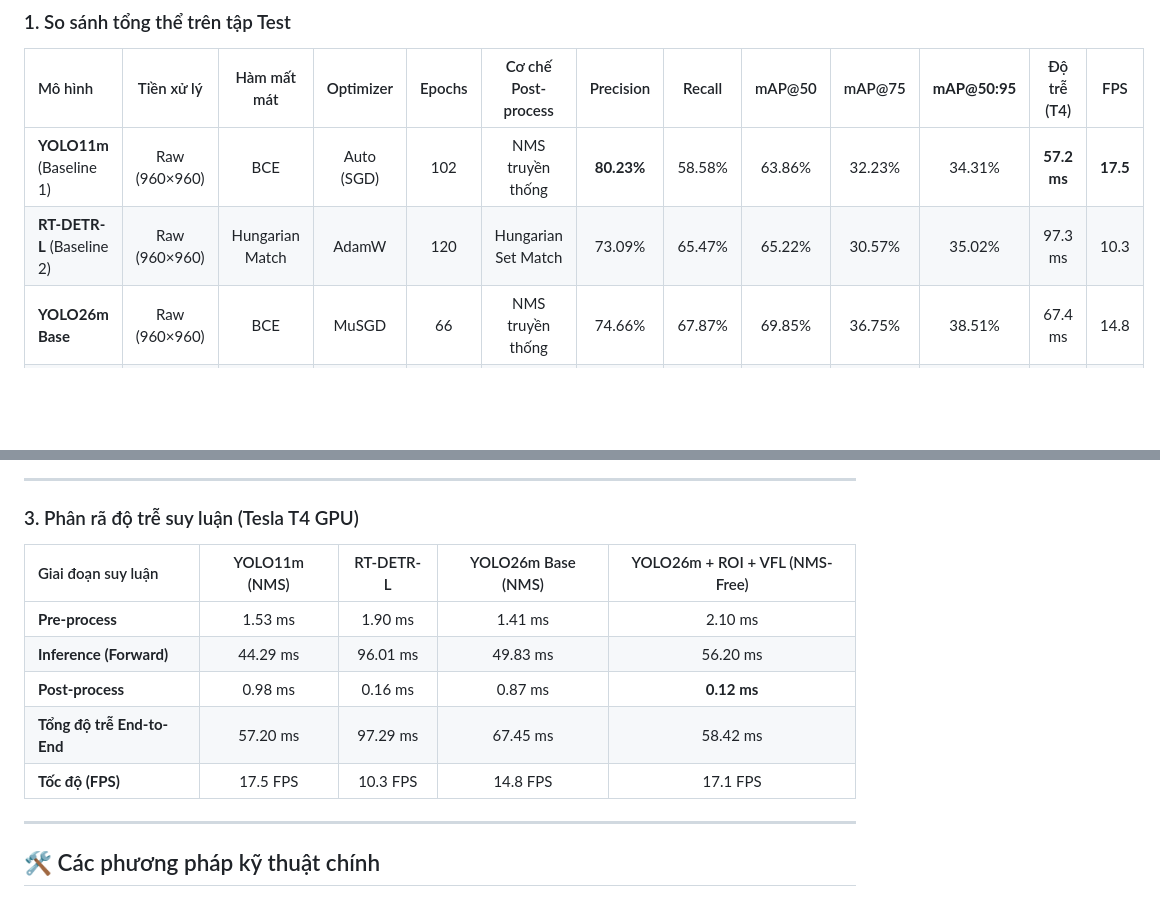
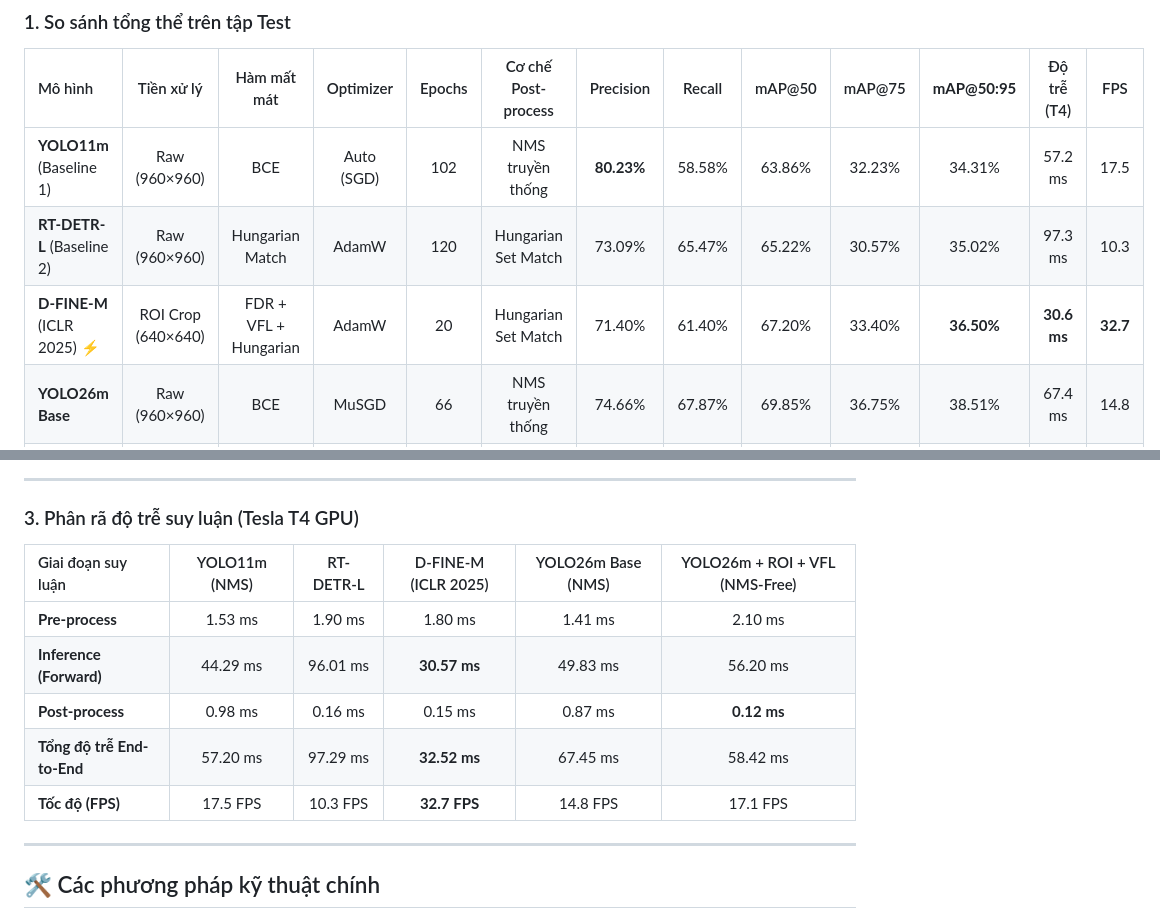
Before and after one commit to nvtanphat/glass-defect-inspector, a Markdown page: README.md, 2 parts joined by grey strips. Rendered like a GitHub page; blank space fills up the shorter version.

Commit message:
docs: add D-FINE-M benchmark results on held-out test split (36.50% mAP50:95, 32.7 FPS)

```diff
--- a/README.md
+++ b/README.md
@@ -19,8 +19,9 @@ Toàn bộ mô hình được đánh giá trên cùng một tập **Test độc
 
 | Mô hình | Tiền xử lý | Hàm mất mát | Optimizer | Epochs | Cơ chế Post-process | Precision | Recall | mAP@50 | mAP@75 | **mAP@50:95** | Độ trễ (T4) | FPS |
 | :--- | :---: | :---: | :---: | :---: | :---: | :---: | :---: | :---: | :---: | :---: | :---: | :---: |
-| **YOLO11m** (Baseline 1) | Raw (960×960) | BCE | Auto (SGD) | 102 | NMS truyền thống | **80.23%** | 58.58% | 63.86% | 32.23% | 34.31% | **57.2 ms** | **17.5** |
+| **YOLO11m** (Baseline 1) | Raw (960×960) | BCE | Auto (SGD) | 102 | NMS truyền thống | **80.23%** | 58.58% | 63.86% | 32.23% | 34.31% | 57.2 ms | 17.5 |
 | **RT-DETR-L** (Baseline 2) | Raw (960×960) | Hungarian Match | AdamW | 120 | Hungarian Set Match | 73.09% | 65.47% | 65.22% | 30.57% | 35.02% | 97.3 ms | 10.3 |
+| **D-FINE-M** (ICLR 2025) ⚡ | ROI Crop (640×640) | FDR + VFL + Hungarian | AdamW | 20 | Hungarian Set Match | 71.40% | 61.40% | 67.20% | 33.40% | **36.50%** | **30.6 ms** | **32.7** |
 | **YOLO26m Base** | Raw (960×960) | BCE | MuSGD | 66 | NMS truyền thống | 74.66% | 67.87% | 69.85% | 36.75% | 38.51% | 67.4 ms | 14.8 |
 | **YOLO26m Base** | Raw (960×960) | BCE | MuSGD | 66 | NMS-Free (One-to-One) | 71.75% | 67.10% | 69.05% | 37.15% | 38.17% | 71.2 ms | 14.1 |
 | **YOLO26m + ROI + VFL** | ROI Crop | Varifocal + Class Weights | MuSGD | 100 | NMS truyền thống | 72.99% | **68.22%** | **71.28%** | 37.18% | 39.37% | 59.8 ms | 16.7 |
@@ -43,13 +44,13 @@ Toàn bộ mô hình được đánh giá trên cùng một tập **Test độc
 
 ### 3. Phân rã độ trễ suy luận (Tesla T4 GPU)
 
-| Giai đoạn suy luận | YOLO11m (NMS) | RT-DETR-L | YOLO26m Base (NMS) | YOLO26m + ROI + VFL (NMS-Free) |
-| :--- | :---: | :---: | :---: | :---: |
-| **Pre-process** | 1.53 ms | 1.90 ms | 1.41 ms | 2.10 ms |
-| **Inference (Forward)** | 44.29 ms | 96.01 ms | 49.83 ms | 56.20 ms |
-| **Post-process** | 0.98 ms | 0.16 ms | 0.87 ms | **0.12 ms** |
-| **Tổng độ trễ End-to-End** | 57.20 ms | 97.29 ms | 67.45 ms | 58.42 ms |
-| **Tốc độ (FPS)** | 17.5 FPS | 10.3 FPS | 14.8 FPS | 17.1 FPS |
+| Giai đoạn suy luận | YOLO11m (NMS) | RT-DETR-L | D-FINE-M (ICLR 2025) | YOLO26m Base (NMS) | YOLO26m + ROI + VFL (NMS-Free) |
+| :--- | :---: | :---: | :---: | :---: | :---: |
+| **Pre-process** | 1.53 ms | 1.90 ms | 1.80 ms | 1.41 ms | 2.10 ms |
+| **Inference (Forward)** | 44.29 ms | 96.01 ms | **30.57 ms** | 49.83 ms | 56.20 ms |
+| **Post-process** | 0.98 ms | 0.16 ms | 0.15 ms | 0.87 ms | **0.12 ms** |
+| **Tổng độ trễ End-to-End** | 57.20 ms | 97.29 ms | **32.52 ms** | 67.45 ms | 58.42 ms |
+| **Tốc độ (FPS)** | 17.5 FPS | 10.3 FPS | **32.7 FPS** | 14.8 FPS | 17.1 FPS |
 
 ---
 
```
